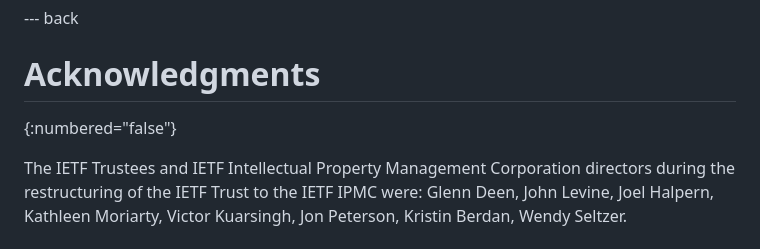
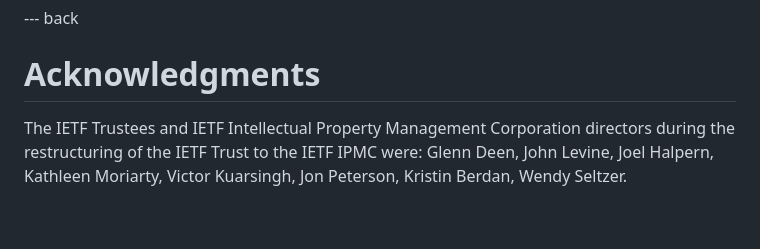
Before and after one commit to gitnnelg/draft-deen-ietf-ipmc-update, a Markdown page: draft-deen-ietf-ipmc-update.md, the part around one of its changes. GitHub-like rendering; blank space fills up the shorter version.

```diff
--- a/draft-deen-ietf-ipmc-update.md
+++ b/draft-deen-ietf-ipmc-update.md
@@ -91,7 +91,5 @@ This document has no IANA actions.
 
 # Acknowledgments
 
-{:numbered="false"}
-
 The IETF Trustees and IETF Intellectual Property Management Corporation directors during the restructuring of the IETF Trust to the IETF IPMC were:
 Glenn Deen, John Levine, Joel Halpern, Kathleen Moriarty, Victor Kuarsingh, Jon Peterson, Kristin Berdan, Wendy Seltzer.
```
Also changed, not shown: other parts of draft-deen-ietf-ipmc-update.md (+1 -1 lines).
